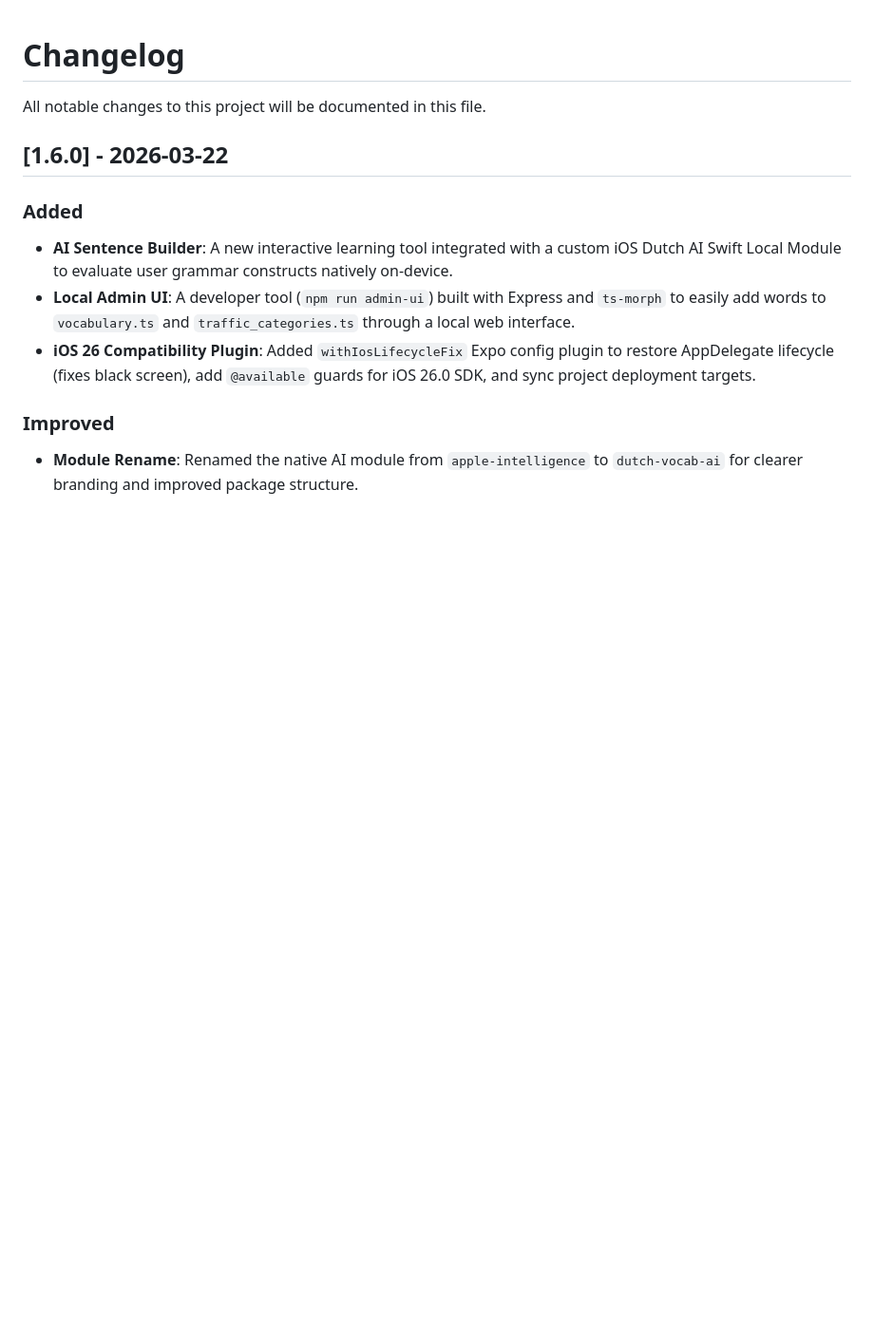
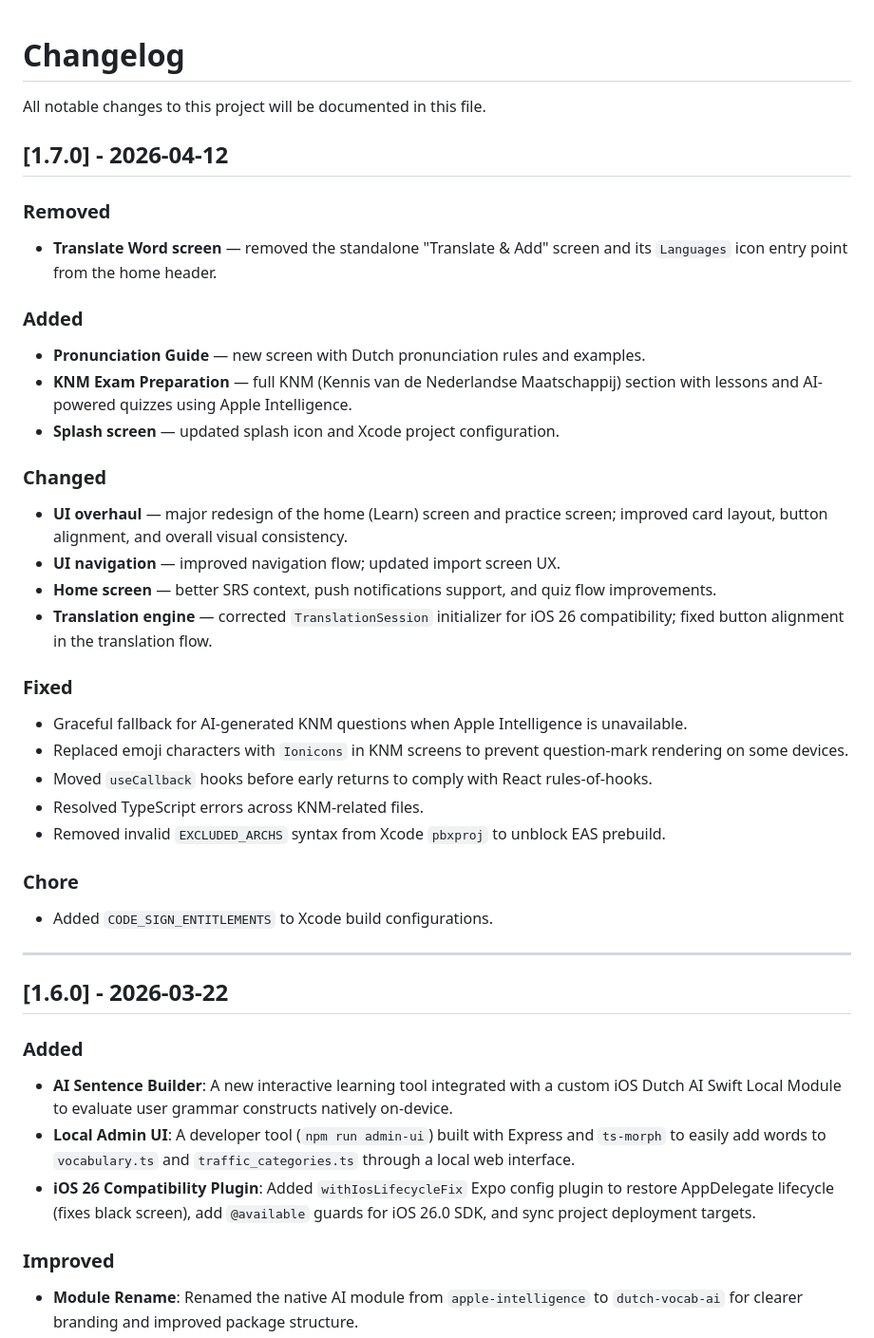
Before and after one commit to fuubarbaz/dutch-vocab-builder, a Markdown page: CHANGELOG.md, the part around the change. Shown at 95% size. GitHub-like rendering; blank space fills up the shorter version.

Commit message:
update change log

```diff
--- a/CHANGELOG.md
+++ b/CHANGELOG.md
@@ -1,6 +1,34 @@
 # Changelog
 
 All notable changes to this project will be documented in this file.
+
+## [1.7.0] - 2026-04-12
+
+### Removed
+- **Translate Word screen** — removed the standalone "Translate & Add" screen and its `Languages` icon entry point from the home header.
+
+### Added
+- **Pronunciation Guide** — new screen with Dutch pronunciation rules and examples.
+- **KNM Exam Preparation** — full KNM (Kennis van de Nederlandse Maatschappij) section with lessons and AI-powered quizzes using Apple Intelligence.
+- **Splash screen** — updated splash icon and Xcode project configuration.
+
+### Changed
+- **UI overhaul** — major redesign of the home (Learn) screen and practice screen; improved card layout, button alignment, and overall visual consistency.
+- **UI navigation** — improved navigation flow; updated import screen UX.
+- **Home screen** — better SRS context, push notifications support, and quiz flow improvements.
+- **Translation engine** — corrected `TranslationSession` initializer for iOS 26 compatibility; fixed button alignment in the translation flow.
+
+### Fixed
+- Graceful fallback for AI-generated KNM questions when Apple Intelligence is unavailable.
+- Replaced emoji characters with `Ionicons` in KNM screens to prevent question-mark rendering on some devices.
+- Moved `useCallback` hooks before early returns to comply with React rules-of-hooks.
+- Resolved TypeScript errors across KNM-related files.
+- Removed invalid `EXCLUDED_ARCHS` syntax from Xcode `pbxproj` to unblock EAS prebuild.
+
+### Chore
+- Added `CODE_SIGN_ENTITLEMENTS` to Xcode build configurations.
+
+---
 
 ## [1.6.0] - 2026-03-22
 
```
